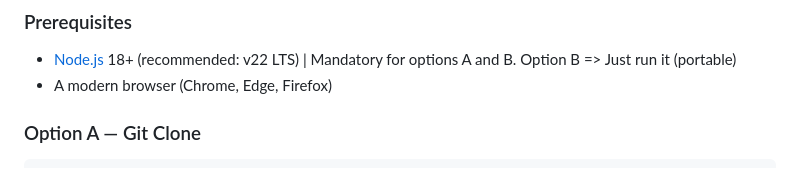
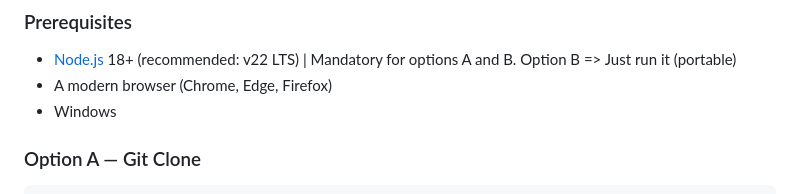
Before and after one commit to edmund-1/D212TaxHelper, a Markdown page: README.en.md, the part around the change. Rendered like a GitHub page.

```diff
--- a/README.en.md
+++ b/README.en.md
@@ -30,6 +30,7 @@ A local web application that helps Romanian tax residents calculate and prepare
 
 - [Node.js](https://nodejs.org/) 18+ (recommended: v22 LTS) | Mandatory for options A and B. Option B => Just run it (portable)
 - A modern browser (Chrome, Edge, Firefox)
+- Windows
 
 ### Option A — Git Clone
 
```
